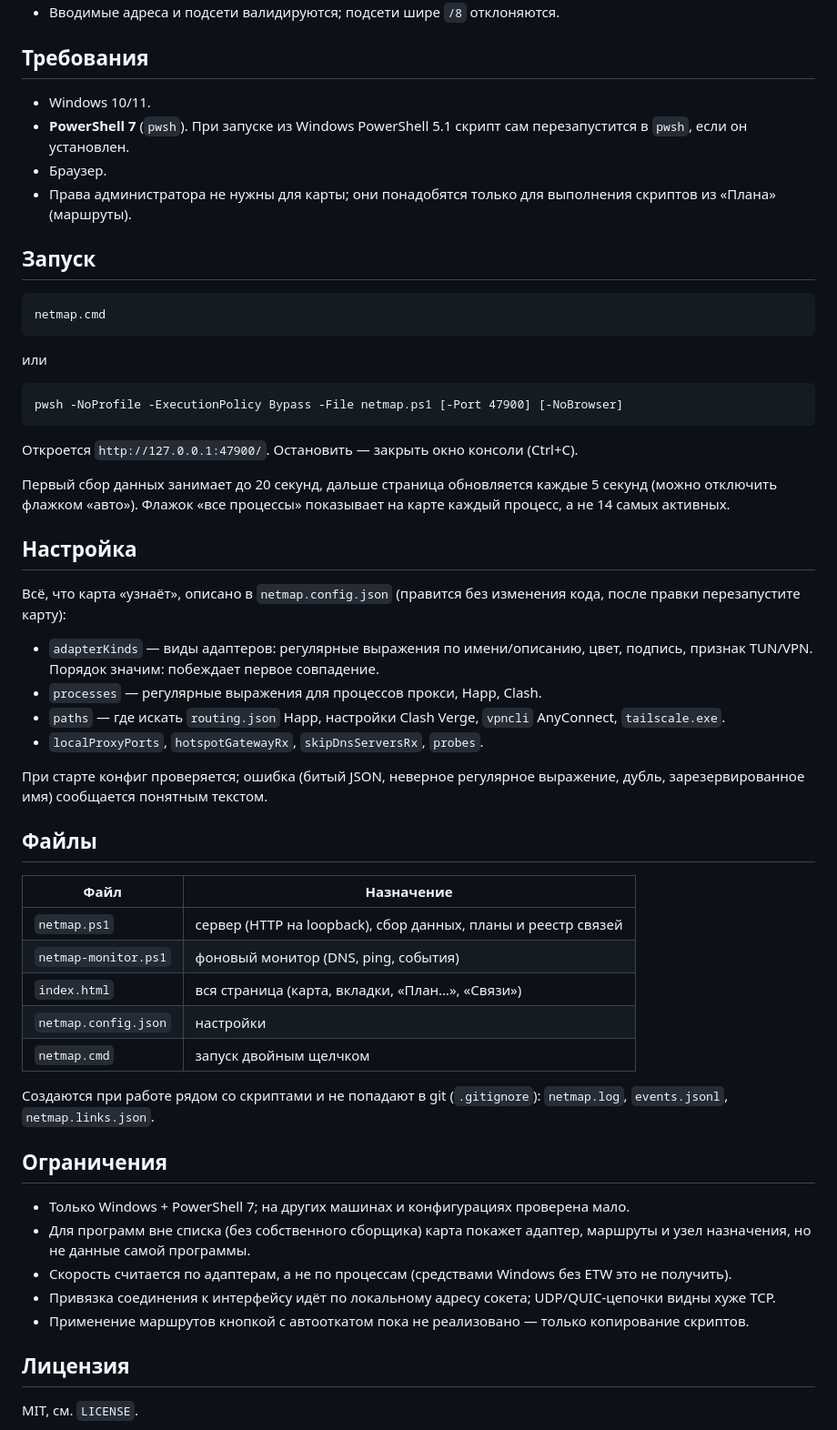
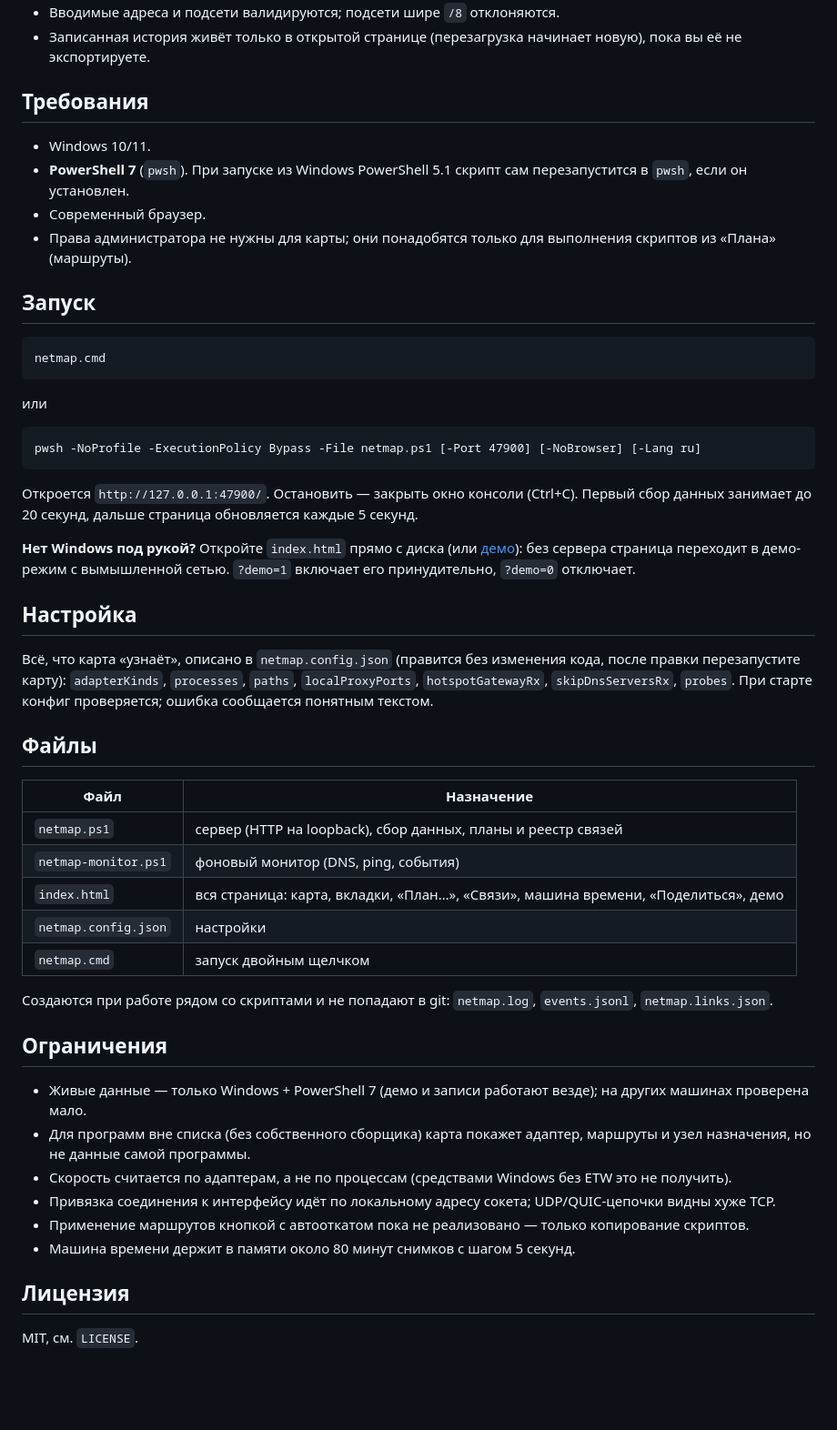
Before and after one commit to AndrewMoryakov/netmap, a Markdown page: README.ru.md, the part around one of its changes. Shown at 91% size. Rendered like a GitHub page; blank space fills up the shorter version.

````diff
--- a/README.ru.md
+++ b/README.ru.md
@@ -32,10 +51,11 @@
 - Вводимые адреса и подсети валидируются; подсети шире `/8` отклоняются.
+- Записанная история живёт только в открытой странице (перезагрузка начинает новую), пока вы её не экспортируете.
 
 ## Требования
 
 - Windows 10/11.
 - **PowerShell 7** (`pwsh`). При запуске из Windows PowerShell 5.1 скрипт сам перезапустится в `pwsh`, если он установлен.
-- Браузер.
+- Современный браузер.
 - Права администратора не нужны для карты; они понадобятся только для выполнения скриптов из «Плана» (маршруты).
 
 ## Запуск
@@ -47,23 +67,16 @@ netmap.cmd
 или
 
 ```
-pwsh -NoProfile -ExecutionPolicy Bypass -File netmap.ps1 [-Port 47900] [-NoBrowser]
+pwsh -NoProfile -ExecutionPolicy Bypass -File netmap.ps1 [-Port 47900] [-NoBrowser] [-Lang ru]
 ```
 
-Откроется `http://127.0.0.1:47900/`. Остановить — закрыть окно консоли (Ctrl+C).
+Откроется `http://127.0.0.1:47900/`. Остановить — закрыть окно консоли (Ctrl+C). Первый сбор данных занимает до 20 секунд, дальше страница обновляется каждые 5 секунд.
 
-Первый сбор данных занимает до 20 секунд, дальше страница обновляется каждые 5 секунд (можно отключить флажком «авто»). Флажок «все процессы» показывает на карте каждый процесс, а не 14 самых активных.
+**Нет Windows под рукой?** Откройте `index.html` прямо с диска (или [демо](https://andrewmoryakov.github.io/netmap/)): без сервера страница переходит в демо-режим с вымышленной сетью. `?demo=1` включает его принудительно, `?demo=0` отключает.
 
 ## Настройка
 
-Всё, что карта «узнаёт», описано в `netmap.config.json` (правится без изменения кода, после правки перезапустите карту):
-
-- `adapterKinds` — виды адаптеров: регулярные выражения по имени/описанию, цвет, подпись, признак TUN/VPN. Порядок значим: побеждает первое совпадение.
-- `processes` — регулярные выражения для процессов прокси, Happ, Clash.
-- `paths` — где искать `routing.json` Happ, настройки Clash Verge, `vpncli` AnyConnect, `tailscale.exe`.
-- `localProxyPorts`, `hotspotGatewayRx`, `skipDnsServersRx`, `probes`.
-
-При старте конфиг проверяется; ошибка (битый JSON, неверное регулярное выражение, дубль, зарезервированное имя) сообщается понятным текстом.
+Всё, что карта «узнаёт», описано в `netmap.config.json` (правится без изменения кода, после правки перезапустите карту): `adapterKinds`, `processes`, `paths`, `localProxyPorts`, `hotspotGatewayRx`, `skipDnsServersRx`, `probes`. При старте конфиг проверяется; ошибка сообщается понятным текстом.
 
 ## Файлы
 
@@ -71,19 +84,20 @@ pwsh -NoProfile -ExecutionPolicy Bypass -File netmap.ps1 [-Port 47900] [-NoBrows
 |---|---|
 | `netmap.ps1` | сервер (HTTP на loopback), сбор данных, планы и реестр связей |
 | `netmap-monitor.ps1` | фоновый монитор (DNS, ping, события) |
-| `index.html` | вся страница (карта, вкладки, «План…», «Связи») |
+| `index.html` | вся страница: карта, вкладки, «План…», «Связи», машина времени, «Поделиться», демо |
 | `netmap.config.json` | настройки |
 | `netmap.cmd` | запуск двойным щелчком |
 
-Создаются при работе рядом со скриптами и не попадают в git (`.gitignore`): `netmap.log`, `events.jsonl`, `netmap.links.json`.
+Создаются при работе рядом со скриптами и не попадают в git: `netmap.log`, `events.jsonl`, `netmap.links.json`.
 
 ## Ограничения
 
-- Только Windows + PowerShell 7; на других машинах и конфигурациях проверена мало.
+- Живые данные — только Windows + PowerShell 7 (демо и записи работают везде); на других машинах проверена мало.
 - Для программ вне списка (без собственного сборщика) карта покажет адаптер, маршруты и узел назначения, но не данные самой программы.
 - Скорость считается по адаптерам, а не по процессам (средствами Windows без ETW это не получить).
 - Привязка соединения к интерфейсу идёт по локальному адресу сокета; UDP/QUIC-цепочки видны хуже TCP.
 - Применение маршрутов кнопкой с автооткатом пока не реализовано — только копирование скриптов.
+- Машина времени держит в памяти около 80 минут снимков с шагом 5 секунд.
 
 ## Лицензия
 
````
Also changed, not shown: other parts of README.ru.md (+29 -10 lines), README.md (+33 -8 lines), docs/screenshot.png, docs/time-machine.png (added), 6 other files.
